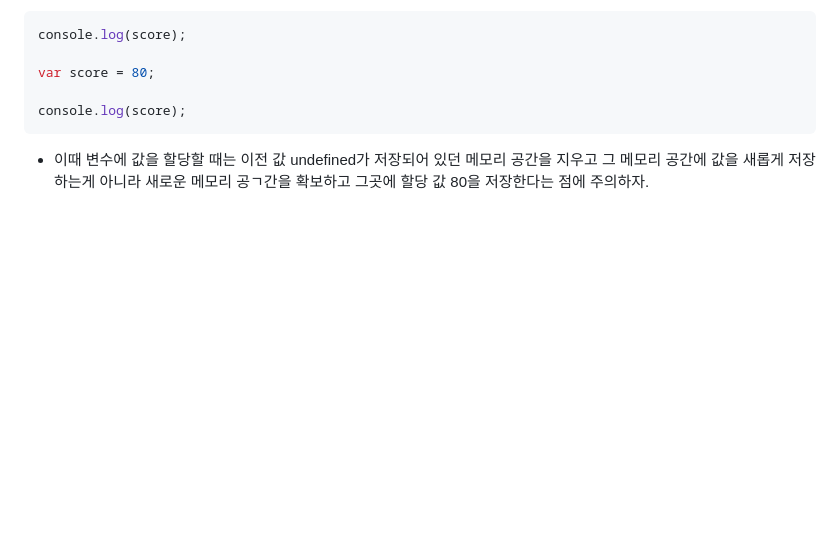
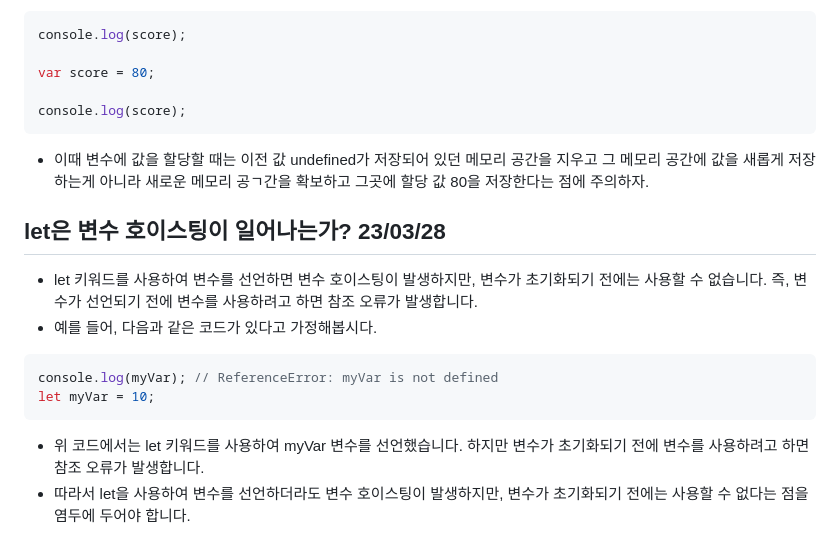
Before and after one commit to lh0156/Study-HTML-CSS-JavaScript, a Markdown page: README.md, the part around the change. GitHub-like rendering; blank space fills up the shorter version.

````diff
--- a/README.md
+++ b/README.md
@@ -55,3 +55,17 @@ console.log(score);
 ```
 
 - 이때 변수에 값을 할당할 때는 이전 값 undefined가 저장되어 있던 메모리 공간을 지우고 그 메모리 공간에 값을 새롭게 저장하는게 아니라 새로운 메모리 공ㄱ간을 확보하고 그곳에 할당 값 80을 저장한다는 점에 주의하자.
+
+
+## let은 변수 호이스팅이 일어나는가? 23/03/28
+
+- let 키워드를 사용하여 변수를 선언하면 변수 호이스팅이 발생하지만, 변수가 초기화되기 전에는 사용할 수 없습니다. 즉, 변수가 선언되기 전에 변수를 사용하려고 하면 참조 오류가 발생합니다.
+- 예를 들어, 다음과 같은 코드가 있다고 가정해봅시다.
+
+```jsx
+console.log(myVar); // ReferenceError: myVar is not defined
+let myVar = 10;
+```
+
+- 위 코드에서는 let 키워드를 사용하여 myVar 변수를 선언했습니다. 하지만 변수가 초기화되기 전에 변수를 사용하려고 하면 참조 오류가 발생합니다.
+- 따라서 let을 사용하여 변수를 선언하더라도 변수 호이스팅이 발생하지만, 변수가 초기화되기 전에는 사용할 수 없다는 점을 염두에 두어야 합니다.
````
